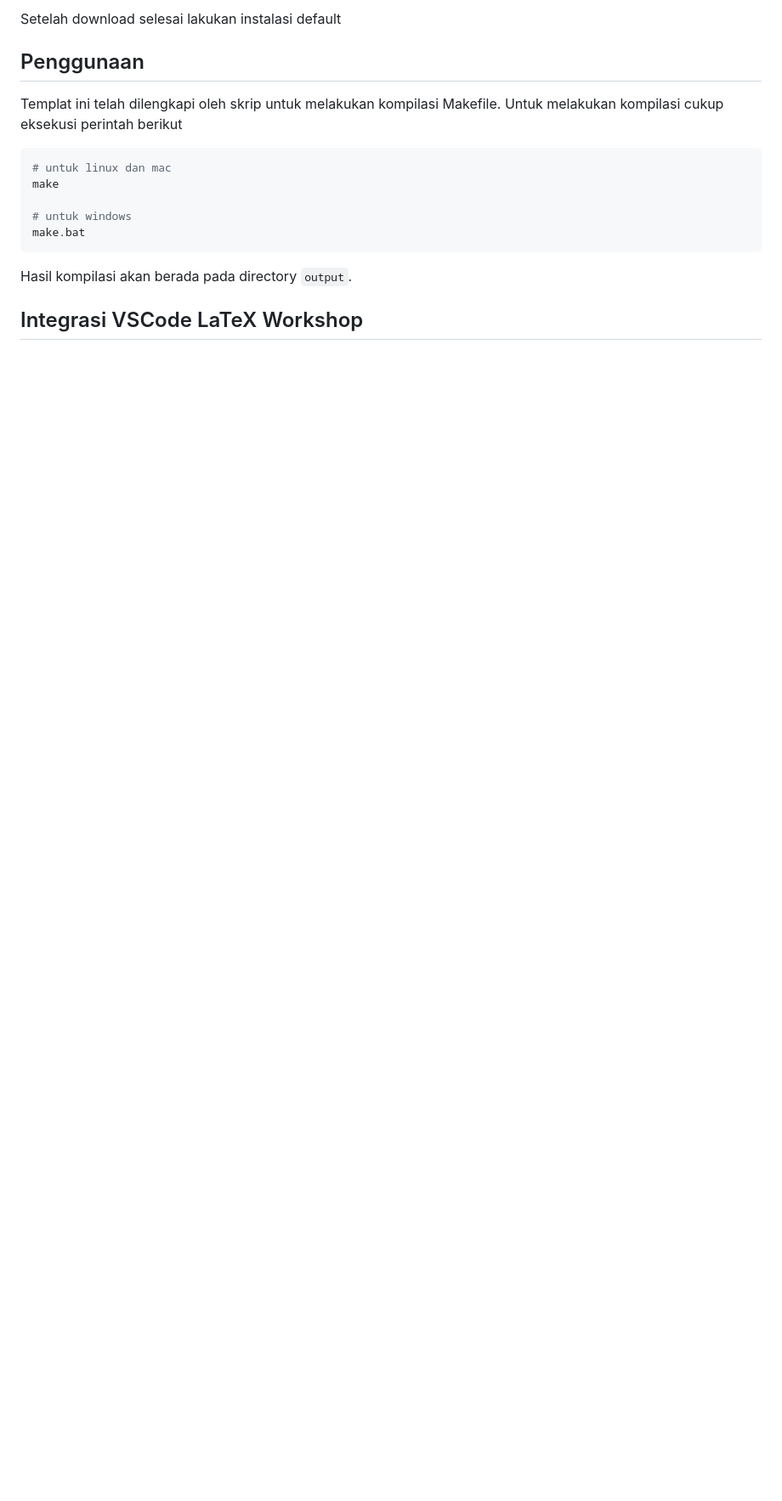
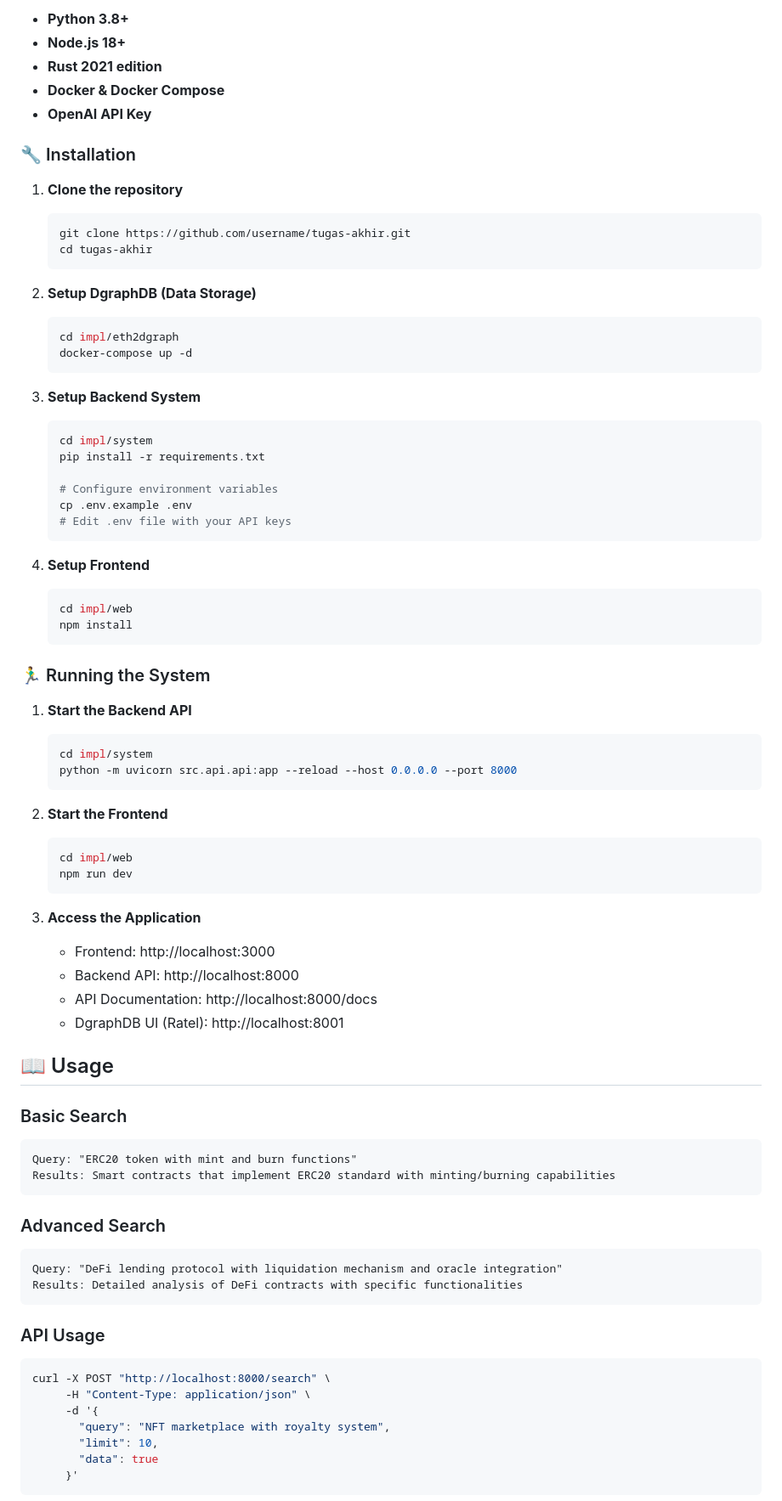
Before and after one commit to KenEzekiel/tugas-akhir, a Markdown page: README.md, the part around one of its changes. Shown at 85% size. Drawn GitHub-style; blank space fills up the shorter version.

````diff
--- a/README.md
+++ b/README.md
@@ -75,22 +102,82 @@ Jika ingin melakukan instalasi secara manual dapat mengunjungi laman [mactex dow
 
-Setelah download selesai lakukan instalasi default
+- **Python 3.8+**
+- **Node.js 18+**
+- **Rust 2021 edition**
+- **Docker & Docker Compose**
+- **OpenAI API Key**
 
-Penggunaan
-----------
+### 🔧 Installation
 
-Templat ini telah dilengkapi oleh skrip untuk melakukan kompilasi
-Makefile. Untuk melakukan kompilasi cukup eksekusi perintah berikut
+1. **Clone the repository**
+   ```bash
+   git clone https://github.com/username/tugas-akhir.git
+   cd tugas-akhir
+   ```
 
-```bash
-# untuk linux dan mac
-make
+2. **Setup DgraphDB (Data Storage)**
+   ```bash
+   cd impl/eth2dgraph
+   docker-compose up -d
+   ```
 
-# untuk windows
-make.bat
+3. **Setup Backend System**
+   ```bash
+   cd impl/system
+   pip install -r requirements.txt
+
+   # Configure environment variables
+   cp .env.example .env
+   # Edit .env file with your API keys
+   ```
+
+4. **Setup Frontend**
+   ```bash
+   cd impl/web
+   npm install
+   ```
+
+### 🏃‍♂️ Running the System
+
+1. **Start the Backend API**
+   ```bash
+   cd impl/system
+   python -m uvicorn src.api.api:app --reload --host 0.0.0.0 --port 8000
+   ```
+
+2. **Start the Frontend**
+   ```bash
+   cd impl/web
+   npm run dev
+   ```
+
+3. **Access the Application**
+   - Frontend: http://localhost:3000
+   - Backend API: http://localhost:8000
+   - API Documentation: http://localhost:8000/docs
+   - DgraphDB UI (Ratel): http://localhost:8001
+
+## 📖 Usage
+
+### Basic Search
+```
+Query: "ERC20 token with mint and burn functions"
+Results: Smart contracts that implement ERC20 standard with minting/burning capabilities
 ```
 
-Hasil kompilasi akan berada pada directory `output`.
+### Advanced Search
+```
+Query: "DeFi lending protocol with liquidation mechanism and oracle integration"
+Results: Detailed analysis of DeFi contracts with specific functionalities
+```
 
-Integrasi VSCode LaTeX Workshop
-----------
+### API Usage
+```bash
+curl -X POST "http://localhost:8000/search" \
+     -H "Content-Type: application/json" \
+     -d '{
+       "query": "NFT marketplace with royalty system",
+       "limit": 10,
+       "data": true
+     }'
+```
 
````
Also changed, not shown: other parts of README.md (+101 -76 lines), CREDITS.md (added, +132 -0 lines).
